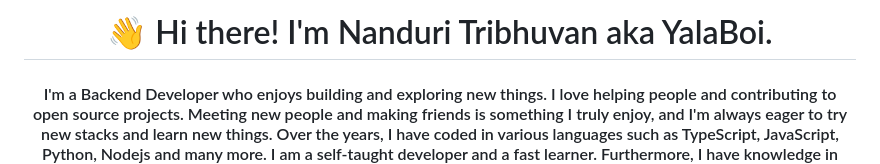
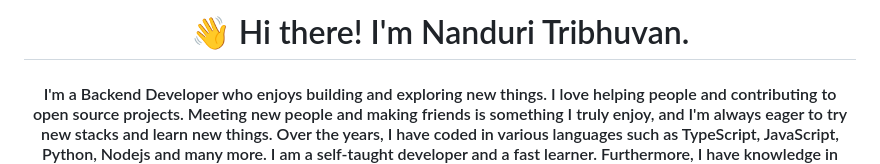
Before and after one commit to NanduriTribhuvan/nanduritribhuvan, a Markdown page: README.md, the part around the change. Drawn GitHub-style.

```diff
--- a/README.md
+++ b/README.md
@@ -1,4 +1,4 @@
-<h1 align="center">👋 Hi there! I'm Nanduri Tribhuvan aka YalaBoi.</h1>
+<h1 align="center">👋 Hi there! I'm Nanduri Tribhuvan.</h1>
 <h4 align="center">I'm a Backend Developer who enjoys building and exploring new things. I love helping people and contributing to open source projects. Meeting new people and making friends is something I truly enjoy, and I'm always eager to try new stacks and learn new things. Over the years, I have coded in various languages such as TypeScript, JavaScript, Python, Nodejs and many more. I am a self-taught developer and a fast learner. Furthermore, I have knowledge in AI/ML, ethical hacking, Malware dev, and pentesting.</h4>
 
 ## ✍ Key Notes
```
